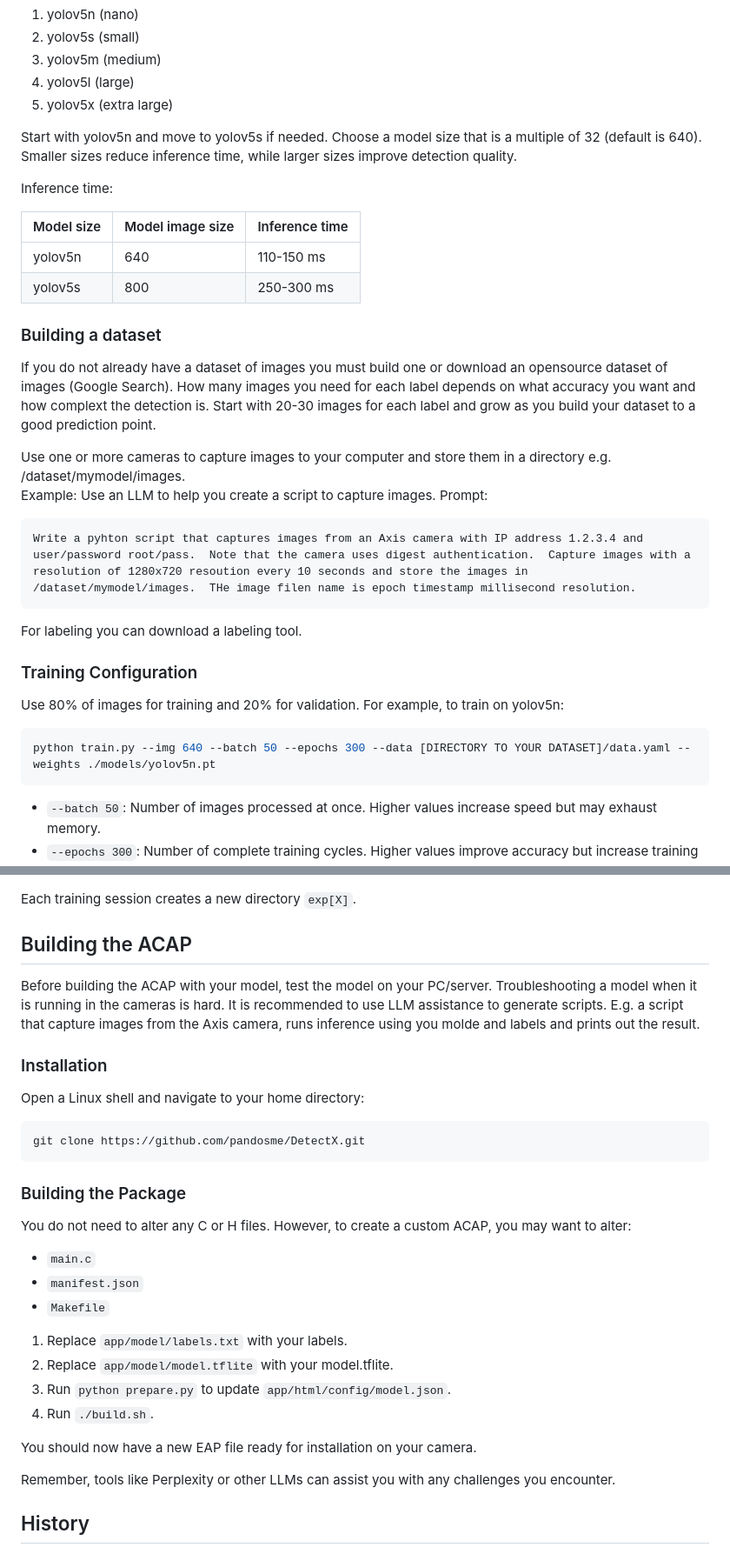
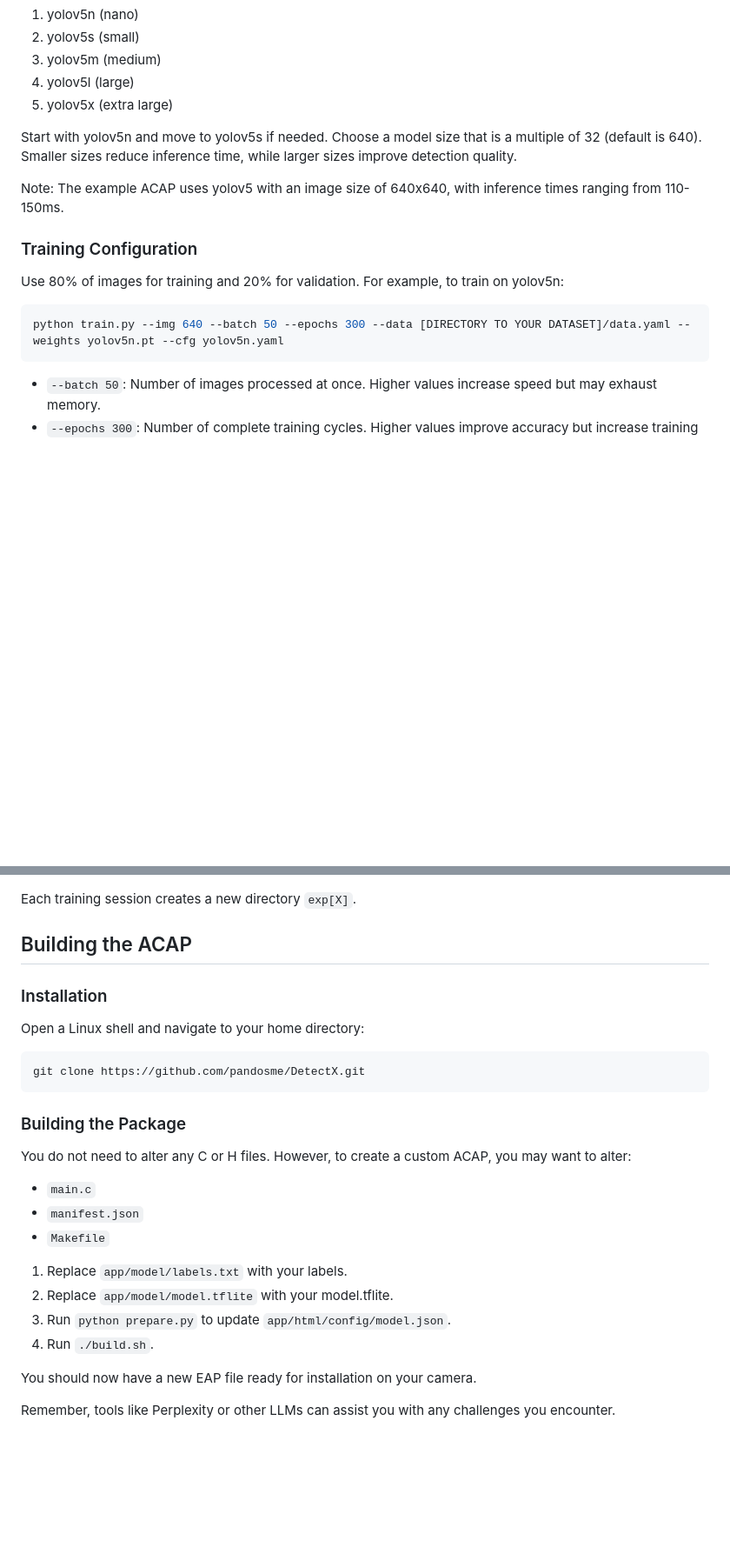
Before and after one commit to pandosme/DetectX, a Markdown page: README.md, 2 parts joined by grey strips. Shown at 87% size. Drawn GitHub-style; blank space fills up the shorter version.

````diff
--- a/README.md
+++ b/README.md
@@ -51,31 +53,14 @@ Decide on the image input size and base model (weights). These choices impact pe
 
 Start with yolov5n and move to yolov5s if needed. Choose a model size that is a multiple of 32 (default is 640). Smaller sizes reduce inference time, while larger sizes improve detection quality.
 
-Inference time:
-
-| Model size | Model image size | Inference time |
-|----------|----------|----------|
-| yolov5n | 640   | 110-150 ms   |
-| yolov5s | 800   | 250-300 ms   |
-
-### Building a dataset
-If you do not already have a dataset of images you must build one or download an opensource dataset of images (Google Search).  How many images you need for each label depends on what accuracy you want and how complext the detection is.  Start with 20-30 images for each label and grow as you build your dataset to a good prediction point.
-
-Use one or more cameras to capture images to your computer and store them in a directory e.g. /dataset/mymodel/images.
-Example:
-Use an LLM to help you create a script to capture images.
-Prompt:
-```
-Write a pyhton script that captures images from an Axis camera with IP address 1.2.3.4 and user/password root/pass.  Note that the camera uses digest authentication.  Capture images with a resolution of 1280x720 resoution every 10 seconds and store the images in /dataset/mymodel/images.  THe image filen name is epoch timestamp millisecond resolution.
-```
-For labeling you can download a labeling tool.
+Note: The example ACAP uses yolov5 with an image size of 640x640, with inference times ranging from 110-150ms.
 
 ### Training Configuration
 
 Use 80% of images for training and 20% for validation. For example, to train on yolov5n:
 
 ```bash
-python train.py --img 640 --batch 50 --epochs 300 --data [DIRECTORY TO YOUR DATASET]/data.yaml --weights ./models/yolov5n.pt
+python train.py --img 640 --batch 50 --epochs 300 --data [DIRECTORY TO YOUR DATASET]/data.yaml --weights yolov5n.pt --cfg yolov5n.yaml
 ```
 
 - `--batch 50`: Number of images processed at once. Higher values increase speed but may exhaust memory.
@@ -92,16 +77,17 @@ python export.py --weights runs/train/exp[X]/weights/best.pt --include tflite --
 Each training session creates a new directory `exp[X]`.
 
 ## Building the ACAP
-Before building the ACAP with your model,  test the model on your PC/server.  Troubleshooting a model when it is running in the cameras is hard.
-It is recommended to use LLM assistance to generate scripts.  E.g. a script that capture images from the Axis camera, runs inference using you molde and labels and prints out the result.
 
 ### Installation
+
 Open a Linux shell and navigate to your home directory:
 
 ```bash
 git clone https://github.com/pandosme/DetectX.git
 ```
+
 ### Building the Package
+
 You do not need to alter any C or H files. However, to create a custom ACAP, you may want to alter:
 
 - `main.c`
@@ -117,5 +103,4 @@ You should now have a new EAP file ready for installation on your camera.
 
 Remember, tools like Perplexity or other LLMs can assist you with any challenges you encounter.
 
-## History
 
````
Also changed, not shown: other parts of README.md (+43 -4 lines), pictures/about.png (added), pictures/aoi.png (added), pictures/detections.png (added), pictures/labels.png (added), pictures/settings.png (added), 14 other files.
